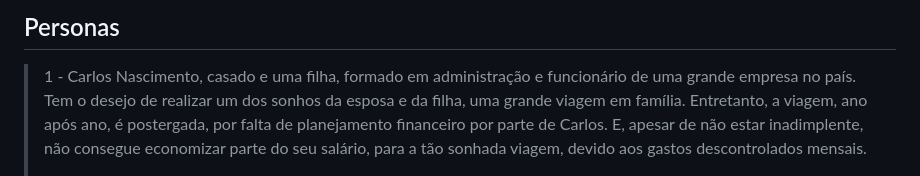
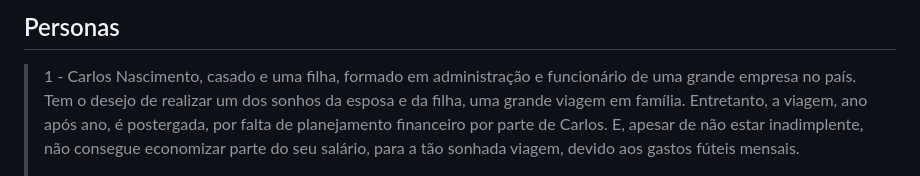
Before and after one commit to ICEI-PUC-Minas-PMV-SI/pmv-si-2023-2-pe1-t3-consumoconsciente, a Markdown page: docs/especification.md, the part around the change. Rendered like a GitHub page.

```diff
--- a/docs/especification.md
+++ b/docs/especification.md
@@ -9,7 +9,7 @@ Para desenvolver as especificações mínimas do projeto utilizamos:
 ## Personas
 
 > 1 - Carlos Nascimento, casado e uma filha, formado em administração e funcionário de uma grande empresa no país.
-> Tem o desejo de realizar um dos sonhos da esposa e da filha, uma grande viagem em família. Entretanto, a viagem, ano após ano, é postergada, por falta  de planejamento financeiro por parte de Carlos. E, apesar de não estar inadimplente, não consegue economizar parte do seu salário, para a tão sonhada viagem, devido aos gastos descontrolados mensais.
+> Tem o desejo de realizar um dos sonhos da esposa e da filha, uma grande viagem em família. Entretanto, a viagem, ano após ano, é postergada, por falta  de planejamento financeiro por parte de Carlos. E, apesar de não estar inadimplente, não consegue economizar parte do seu salário, para a tão sonhada viagem, devido aos gastos fúteis mensais.
 >
 > <img src="/docs/img/carlos_nascimento.png" alt="Carlos" style="height: 100px; width:100px;"/>
 
```
